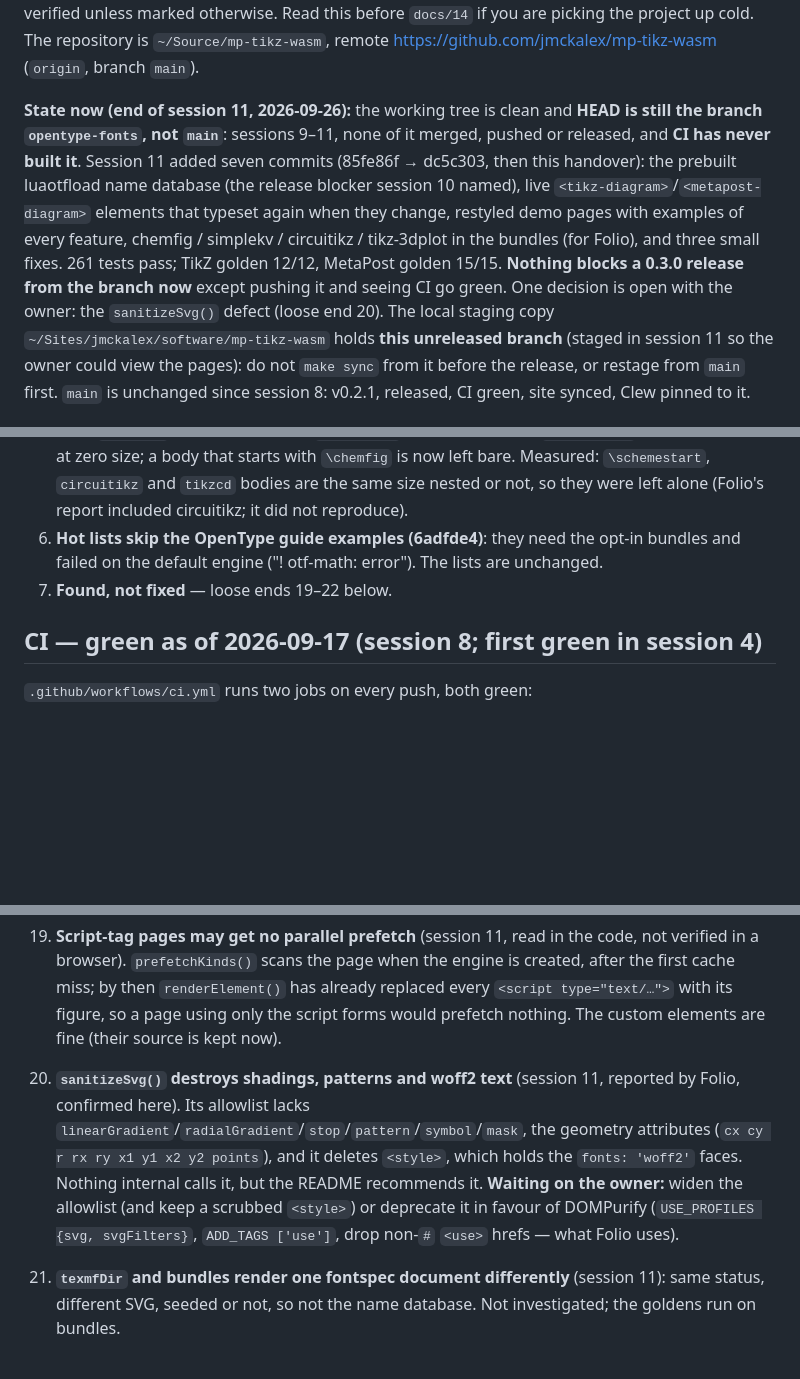
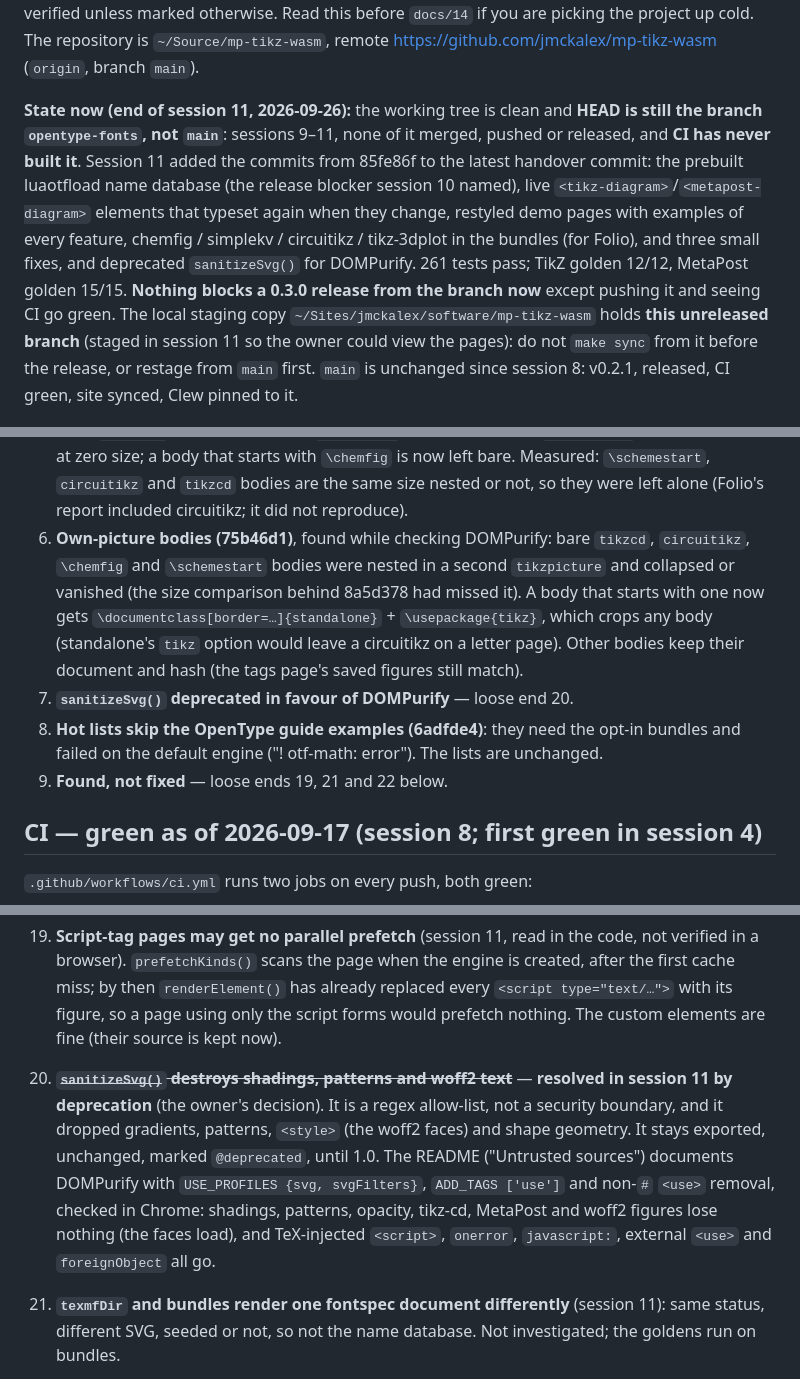
Before and after one commit to jmckalex/mp-tikz-wasm, a Markdown page: HANDOVER.md, 3 parts joined by grey strips. GitHub-like rendering; blank space fills up the shorter version.

Commit message:
handover: sanitizeSvg deprecated; own-picture bodies fixed
Co-Authored-By: Claude Opus 5.5 (1M context) <noreply@anthropic.com>
Claude-Session: https://claude.ai/code/session_01GtDrtNSfP34nrWEUo3Br5e

```diff
--- a/HANDOVER.md
+++ b/HANDOVER.md
@@ -11,15 +11,14 @@ repository is `~/Source/mp-tikz-wasm`, remote
 **State now (end of session 11, 2026-09-26):** the working tree is clean and
 **HEAD is still the branch `opentype-fonts`, not `main`**: sessions 9–11,
 none of it merged, pushed or released, and **CI has never built it**. Session
-11 added seven commits (85fe86f → dc5c303, then this handover): the prebuilt
+11 added the commits from 85fe86f to the latest handover commit: the prebuilt
 luaotfload name database (the release blocker session 10 named), live
 `<tikz-diagram>`/`<metapost-diagram>` elements that typeset again when they
 change, restyled demo pages with examples of every feature, chemfig /
 simplekv / circuitikz / tikz-3dplot in the bundles (for Folio), and three
-small fixes. 261 tests pass; TikZ golden 12/12, MetaPost golden 15/15.
-**Nothing blocks a 0.3.0 release from the branch now** except pushing it and
-seeing CI go green. One decision is open with the owner: the `sanitizeSvg()`
-defect (loose end 20). The local staging copy
+small fixes, and deprecated `sanitizeSvg()` for DOMPurify. 261 tests pass;
+TikZ golden 12/12, MetaPost golden 15/15. **Nothing blocks a 0.3.0 release
+from the branch now** except pushing it and seeing CI go green. The local staging copy
 `~/Sites/jmckalex/software/mp-tikz-wasm` holds **this unreleased branch**
 (staged in session 11 so the owner could view the pages): do not `make sync`
 from it before the release, or restage from `main` first. `main` is
@@ -739,10 +738,19 @@ replacing its tikzjax with this library).
    `\chemfig` is now left bare. Measured: `\schemestart`, `circuitikz` and
    `tikzcd` bodies are the same size nested or not, so they were left alone
    (Folio's report included circuitikz; it did not reproduce).
-6. **Hot lists skip the OpenType guide examples (6adfde4)**: they need the
+6. **Own-picture bodies (75b46d1)**, found while checking DOMPurify: bare
+   `tikzcd`, `circuitikz`, `\chemfig` and `\schemestart` bodies were nested
+   in a second `tikzpicture` and collapsed or vanished (the size comparison
+   behind 8a5d378 had missed it). A body that starts with one now gets
+   `\documentclass[border=…]{standalone}` + `\usepackage{tikz}`, which crops
+   any body (standalone's `tikz` option would leave a circuitikz on a letter
+   page). Other bodies keep their document and hash (the tags page's saved
+   figures still match).
+7. **`sanitizeSvg()` deprecated in favour of DOMPurify** — loose end 20.
+8. **Hot lists skip the OpenType guide examples (6adfde4)**: they need the
    opt-in bundles and failed on the default engine ("! otf-math: error").
    The lists are unchanged.
-7. **Found, not fixed** — loose ends 19–22 below.
+9. **Found, not fixed** — loose ends 19, 21 and 22 below.
 
 ## CI — green as of 2026-09-17 (session 8; first green in session 4)
 
@@ -1087,15 +1095,16 @@ and sync the website (`make sync-all`) after a release.
     `renderElement()` has already replaced every `<script type="text/…">`
     with its figure, so a page using only the script forms would prefetch
     nothing. The custom elements are fine (their source is kept now).
-20. **`sanitizeSvg()` destroys shadings, patterns and woff2 text** (session
-    11, reported by Folio, confirmed here). Its allowlist lacks
-    `linearGradient`/`radialGradient`/`stop`/`pattern`/`symbol`/`mask`, the
-    geometry attributes (`cx cy r rx ry x1 y1 x2 y2 points`), and it deletes
-    `<style>`, which holds the `fonts: 'woff2'` faces. Nothing internal calls
-    it, but the README recommends it. **Waiting on the owner:** widen the
-    allowlist (and keep a scrubbed `<style>`) or deprecate it in favour of
-    DOMPurify (`USE_PROFILES {svg, svgFilters}`, `ADD_TAGS ['use']`, drop
-    non-`#` `<use>` hrefs — what Folio uses).
+20. ~~**`sanitizeSvg()` destroys shadings, patterns and woff2 text**~~ —
+    **resolved in session 11 by deprecation** (the owner's decision). It is a
+    regex allow-list, not a security boundary, and it dropped gradients,
+    patterns, `<style>` (the woff2 faces) and shape geometry. It stays
+    exported, unchanged, marked `@deprecated`, until 1.0. The README
+    ("Untrusted sources") documents DOMPurify with `USE_PROFILES {svg,
+    svgFilters}`, `ADD_TAGS ['use']` and non-`#` `<use>` removal, checked in
+    Chrome: shadings, patterns, opacity, tikz-cd, MetaPost and woff2 figures
+    lose nothing (the faces load), and TeX-injected `<script>`, `onerror`,
+    `javascript:`, external `<use>` and `foreignObject` all go.
 21. **`texmfDir` and bundles render one fontspec document differently**
     (session 11): same status, different SVG, seeded or not, so not the name
     database. Not investigated; the goldens run on bundles.
```
Also changed, not shown: other parts of HANDOVER.md (+1 -3 lines).
